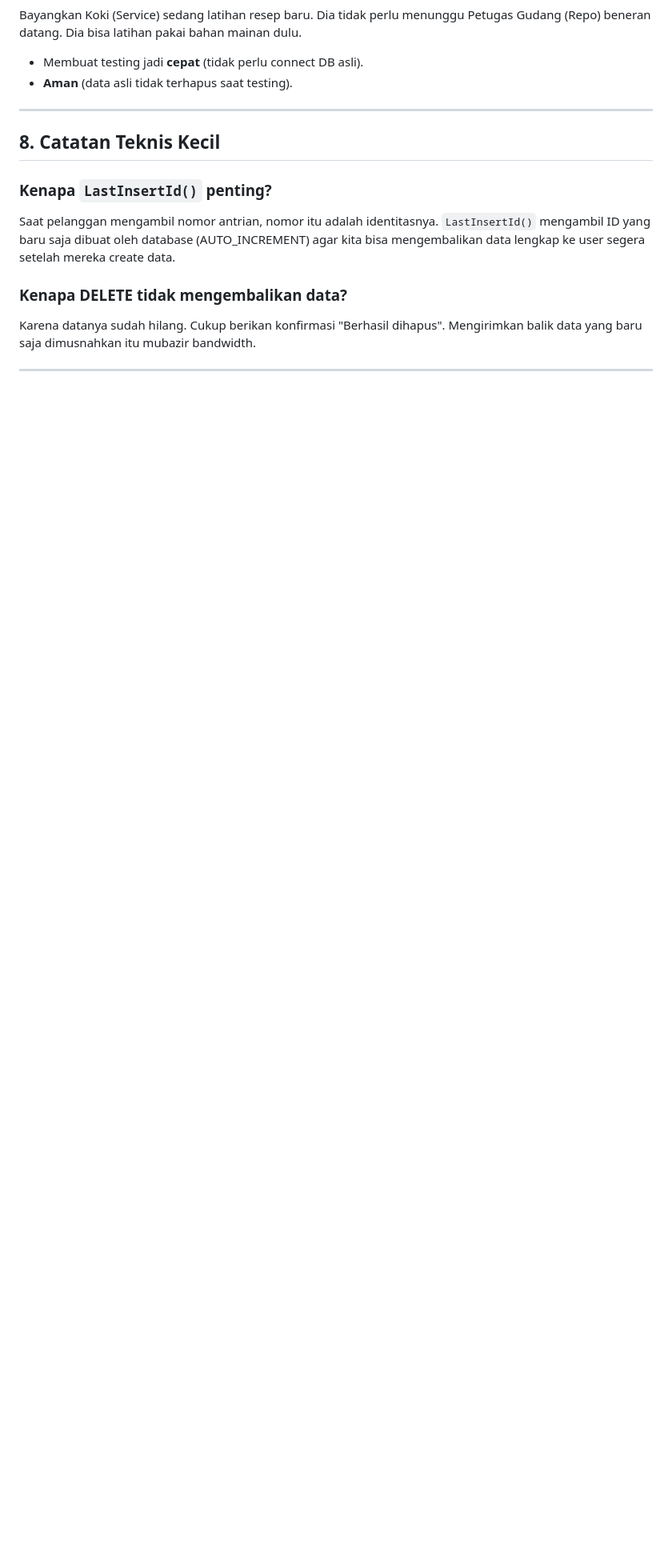
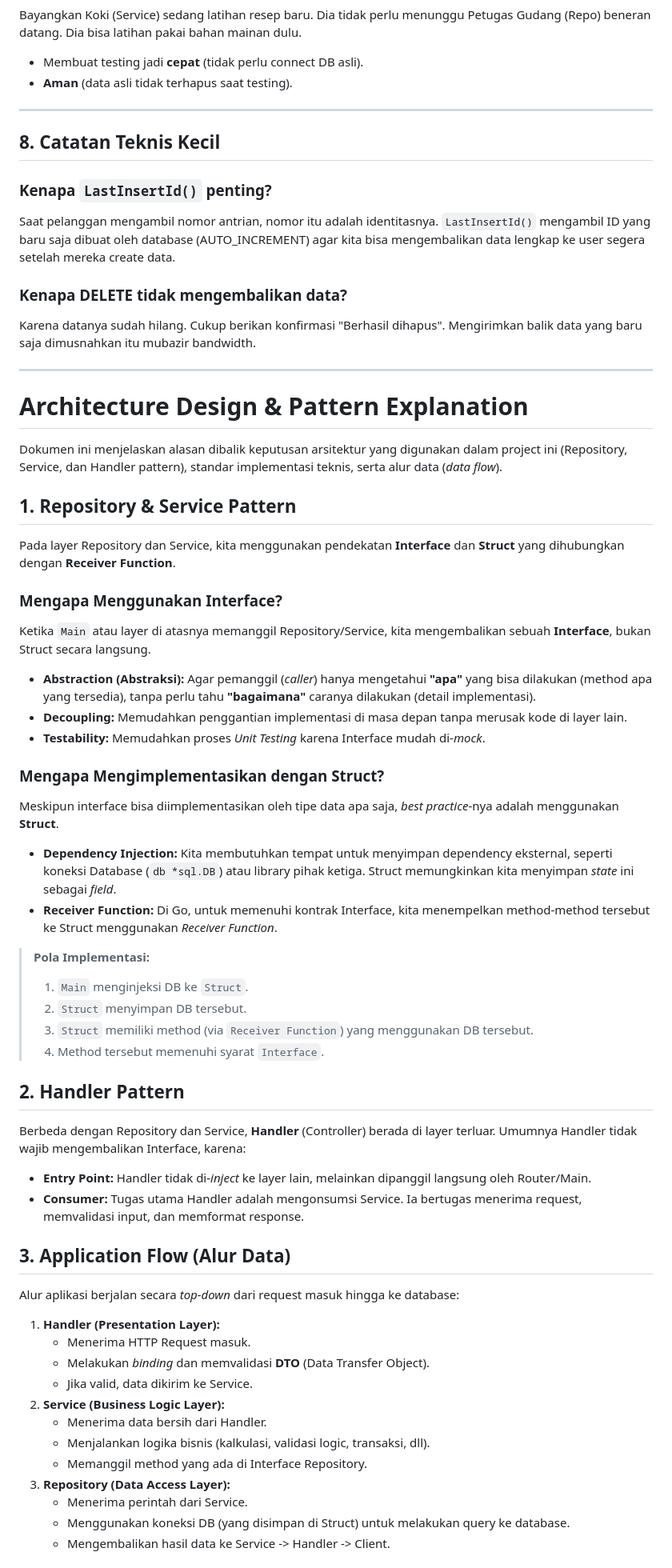
Before and after one commit to ahmadzakyarifin/golang-http-projects, a Markdown page: json-crud-basic/README.md, the part around one of its changes. Shown at 80% size. GitHub-like rendering; blank space fills up the shorter version.

Commit message:
docs: menambahkan dokumentasi arsitektur, pattern, dan alur data

```diff
--- a/json-crud-basic/README.md
+++ b/json-crud-basic/README.md
@@ -153,3 +153,53 @@ Saat pelanggan mengambil nomor antrian, nomor itu adalah identitasnya. `LastInse
 Karena datanya sudah hilang. Cukup berikan konfirmasi "Berhasil dihapus". Mengirimkan balik data yang baru saja dimusnahkan itu mubazir bandwidth.
 
 ---
+
+# Architecture Design & Pattern Explanation
+
+Dokumen ini menjelaskan alasan dibalik keputusan arsitektur yang digunakan dalam project ini (Repository, Service, dan Handler pattern), standar implementasi teknis, serta alur data (*data flow*).
+
+## 1. Repository & Service Pattern
+Pada layer Repository dan Service, kita menggunakan pendekatan **Interface** dan **Struct** yang dihubungkan dengan **Receiver Function**.
+
+### Mengapa Menggunakan Interface?
+Ketika `Main` atau layer di atasnya memanggil Repository/Service, kita mengembalikan sebuah **Interface**, bukan Struct secara langsung.
+
+* **Abstraction (Abstraksi):** Agar pemanggil (*caller*) hanya mengetahui **"apa"** yang bisa dilakukan (method apa yang tersedia), tanpa perlu tahu **"bagaimana"** caranya dilakukan (detail implementasi).
+* **Decoupling:** Memudahkan penggantian implementasi di masa depan tanpa merusak kode di layer lain.
+* **Testability:** Memudahkan proses *Unit Testing* karena Interface mudah di-*mock*.
+
+### Mengapa Mengimplementasikan dengan Struct?
+Meskipun interface bisa diimplementasikan oleh tipe data apa saja, *best practice*-nya adalah menggunakan **Struct**.
+
+* **Dependency Injection:** Kita membutuhkan tempat untuk menyimpan dependency eksternal, seperti koneksi Database (`db *sql.DB`) atau library pihak ketiga. Struct memungkinkan kita menyimpan *state* ini sebagai *field*.
+* **Receiver Function:** Di Go, untuk memenuhi kontrak Interface, kita menempelkan method-method tersebut ke Struct menggunakan *Receiver Function*.
+
+> **Pola Implementasi:**
+> 1. `Main` menginjeksi DB ke `Struct`.
+> 2. `Struct` menyimpan DB tersebut.
+> 3. `Struct` memiliki method (via `Receiver Function`) yang menggunakan DB tersebut.
+> 4. Method tersebut memenuhi syarat `Interface`.
+
+## 2. Handler Pattern
+Berbeda dengan Repository dan Service, **Handler** (Controller) berada di layer terluar. Umumnya Handler tidak wajib mengembalikan Interface, karena:
+
+* **Entry Point:** Handler tidak di-*inject* ke layer lain, melainkan dipanggil langsung oleh Router/Main.
+* **Consumer:** Tugas utama Handler adalah mengonsumsi Service. Ia bertugas menerima request, memvalidasi input, dan memformat response.
+
+## 3. Application Flow (Alur Data)
+
+Alur aplikasi berjalan secara *top-down* dari request masuk hingga ke database:
+
+1.  **Handler (Presentation Layer):**
+    * Menerima HTTP Request masuk.
+    * Melakukan *binding* dan memvalidasi **DTO** (Data Transfer Object).
+    * Jika valid, data dikirim ke Service.
+2.  **Service (Business Logic Layer):**
+    * Menerima data bersih dari Handler.
+    * Menjalankan logika bisnis (kalkulasi, validasi logic, transaksi, dll).
+    * Memanggil method yang ada di Interface Repository.
+3.  **Repository (Data Access Layer):**
+    * Menerima perintah dari Service.
+    * Menggunakan koneksi DB (yang disimpan di Struct) untuk melakukan query ke database.
+    * Mengembalikan hasil data ke Service -> Handler -> Client.
+
```
Also changed, not shown: other parts of json-crud-basic/README.md (+27 -0 lines).
